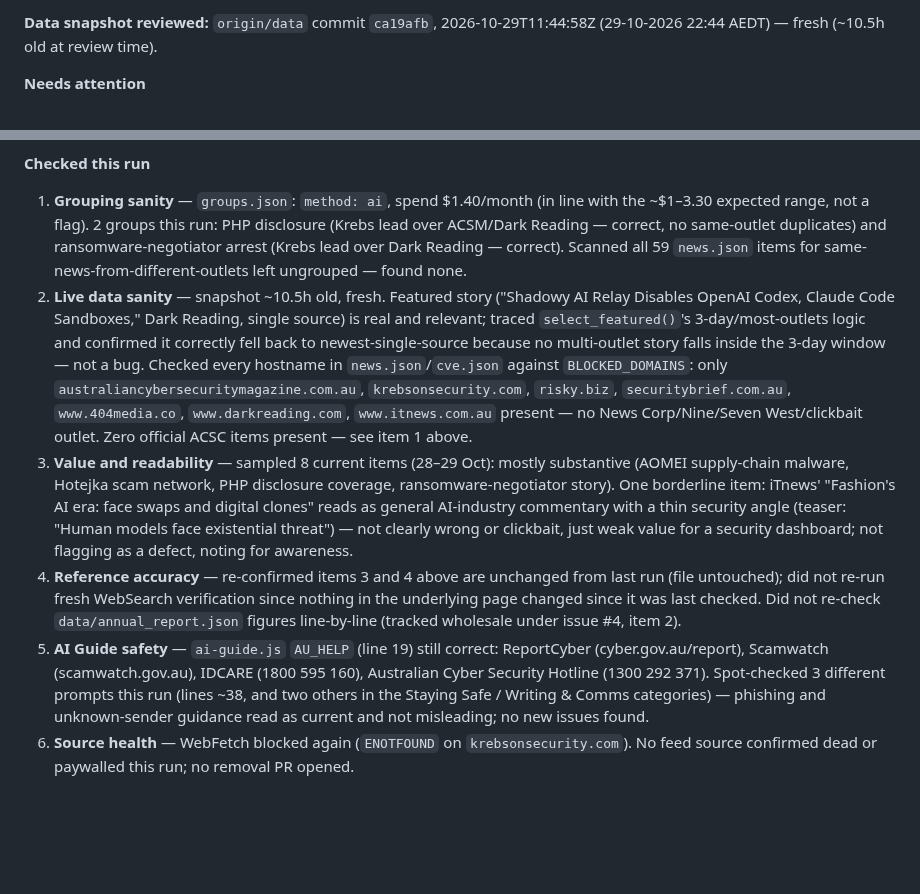
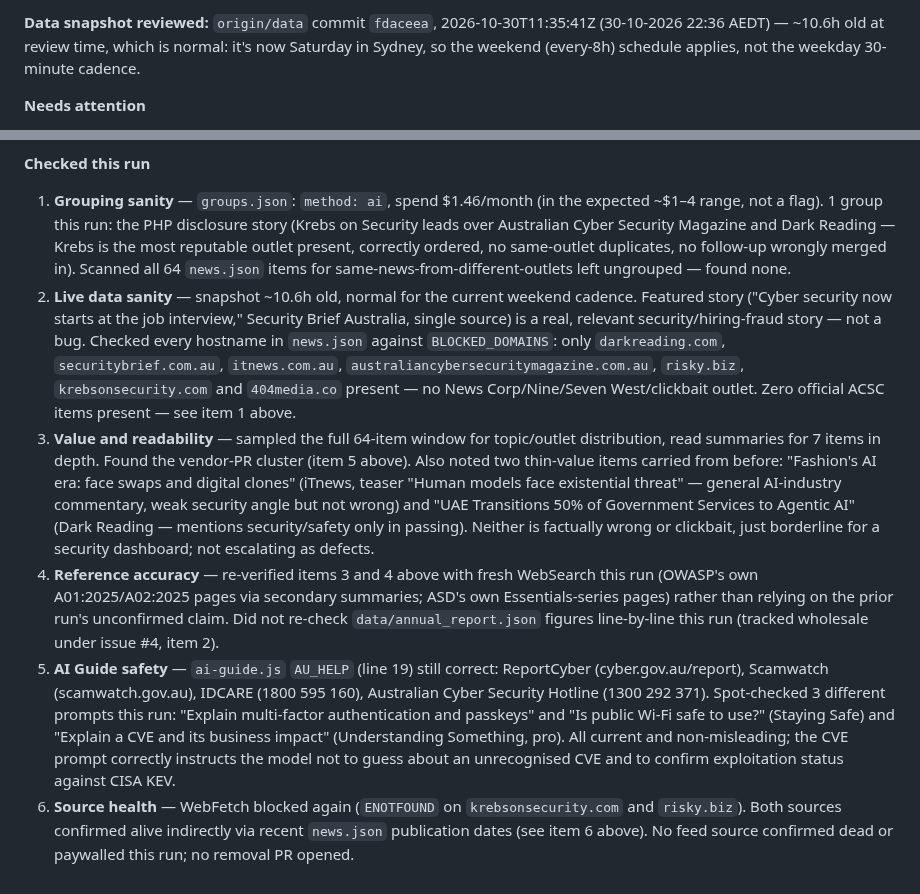
Before and after one commit to boenwip/cyber-dashboard, a Markdown page: docs/CONTENT_INTEGRITY_REPORT.md, 2 parts joined by grey strips. Drawn GitHub-style; blank space fills up the shorter version.

Commit message:
[Content Integrity Agent] content report — 2026-10-31
Co-Authored-By: Claude Sonnet 5 <noreply@anthropic.com>
Claude-Session: https://claude.ai/code/session_01BhdwXkodD2E2KqHTDjQ462

```diff
--- a/docs/CONTENT_INTEGRITY_REPORT.md
+++ b/docs/CONTENT_INTEGRITY_REPORT.md
@@ -6,5 +6,5 @@ Overwritten by the Content Integrity Agent on each run; past runs are in this fi
 
-**Data snapshot reviewed:** `origin/data` commit `ca19afb`, 2026-10-29T11:44:58Z (29-10-2026 22:44 AEDT) — fresh (~10.5h old at review time).
+**Data snapshot reviewed:** `origin/data` commit `fdaceea`, 2026-10-30T11:35:41Z (30-10-2026 22:36 AEDT) — ~10.6h old at review time, which is normal: it's now Saturday in Sydney, so the weekend (every-8h) schedule applies, not the weekday 30-minute cadence.
 
 **Needs attention**
 
@@ -22,9 +17,9 @@ Overwritten by the Content Integrity Agent on each run; past runs are in this fi
 
 **Checked this run**
 
-1. **Grouping sanity** — `groups.json`: `method: ai`, spend $1.40/month (in line with the ~$1–3.30 expected range, not a flag). 2 groups this run: PHP disclosure (Krebs lead over ACSM/Dark Reading — correct, no same-outlet duplicates) and ransomware-negotiator arrest (Krebs lead over Dark Reading — correct). Scanned all 59 `news.json` items for same-news-from-different-outlets left ungrouped — found none.
-2. **Live data sanity** — snapshot ~10.5h old, fresh. Featured story ("Shadowy AI Relay Disables OpenAI Codex, Claude Code Sandboxes," Dark Reading, single source) is real and relevant; traced `select_featured()`'s 3-day/most-outlets logic and confirmed it correctly fell back to newest-single-source because no multi-outlet story falls inside the 3-day window — not a bug. Checked every hostname in `news.json`/`cve.json` against `BLOCKED_DOMAINS`: only `australiancybersecuritymagazine.com.au`, `krebsonsecurity.com`, `risky.biz`, `securitybrief.com.au`, `www.404media.co`, `www.darkreading.com`, `www.itnews.com.au` present — no News Corp/Nine/Seven West/clickbait outlet. Zero official ACSC items present — see item 1 above.
-3. **Value and readability** — sampled 8 current items (28–29 Oct): mostly substantive (AOMEI supply-chain malware, Hotejka scam network, PHP disclosure coverage, ransomware-negotiator story). One borderline item: iTnews' "Fashion's AI era: face swaps and digital clones" reads as general AI-industry commentary with a thin security angle (teaser: "Human models face existential threat") — not clearly wrong or clickbait, just weak value for a security dashboard; not flagging as a defect, noting for awareness.
-4. **Reference accuracy** — re-confirmed items 3 and 4 above are unchanged from last run (file untouched); did not re-run fresh WebSearch verification since nothing in the underlying page changed since it was last checked. Did not re-check `data/annual_report.json` figures line-by-line (tracked wholesale under issue #4, item 2).
-5. **AI Guide safety** — `ai-guide.js` `AU_HELP` (line 19) still correct: ReportCyber (cyber.gov.au/report), Scamwatch (scamwatch.gov.au), IDCARE (1800 595 160), Australian Cyber Security Hotline (1300 292 371). Spot-checked 3 different prompts this run (lines ~38, and two others in the Staying Safe / Writing & Comms categories) — phishing and unknown-sender guidance read as current and not misleading; no new issues found.
-6. **Source health** — WebFetch blocked again (`ENOTFOUND` on `krebsonsecurity.com`). No feed source confirmed dead or paywalled this run; no removal PR opened.
+1. **Grouping sanity** — `groups.json`: `method: ai`, spend $1.46/month (in the expected ~$1–4 range, not a flag). 1 group this run: the PHP disclosure story (Krebs on Security leads over Australian Cyber Security Magazine and Dark Reading — Krebs is the most reputable outlet present, correctly ordered, no same-outlet duplicates, no follow-up wrongly merged in). Scanned all 64 `news.json` items for same-news-from-different-outlets left ungrouped — found none.
+2. **Live data sanity** — snapshot ~10.6h old, normal for the current weekend cadence. Featured story ("Cyber security now starts at the job interview," Security Brief Australia, single source) is a real, relevant security/hiring-fraud story — not a bug. Checked every hostname in `news.json` against `BLOCKED_DOMAINS`: only `darkreading.com`, `securitybrief.com.au`, `itnews.com.au`, `australiancybersecuritymagazine.com.au`, `risky.biz`, `krebsonsecurity.com` and `404media.co` present — no News Corp/Nine/Seven West/clickbait outlet. Zero official ACSC items present — see item 1 above.
+3. **Value and readability** — sampled the full 64-item window for topic/outlet distribution, read summaries for 7 items in depth. Found the vendor-PR cluster (item 5 above). Also noted two thin-value items carried from before: "Fashion's AI era: face swaps and digital clones" (iTnews, teaser "Human models face existential threat" — general AI-industry commentary, weak security angle but not wrong) and "UAE Transitions 50% of Government Services to Agentic AI" (Dark Reading — mentions security/safety only in passing). Neither is factually wrong or clickbait, just borderline for a security dashboard; not escalating as defects.
+4. **Reference accuracy** — re-verified items 3 and 4 above with fresh WebSearch this run (OWASP's own A01:2025/A02:2025 pages via secondary summaries; ASD's own Essentials-series pages) rather than relying on the prior run's unconfirmed claim. Did not re-check `data/annual_report.json` figures line-by-line this run (tracked wholesale under issue #4, item 2).
+5. **AI Guide safety** — `ai-guide.js` `AU_HELP` (line 19) still correct: ReportCyber (cyber.gov.au/report), Scamwatch (scamwatch.gov.au), IDCARE (1800 595 160), Australian Cyber Security Hotline (1300 292 371). Spot-checked 3 different prompts this run: "Explain multi-factor authentication and passkeys" and "Is public Wi-Fi safe to use?" (Staying Safe) and "Explain a CVE and its business impact" (Understanding Something, pro). All current and non-misleading; the CVE prompt correctly instructs the model not to guess about an unrecognised CVE and to confirm exploitation status against CISA KEV.
+6. **Source health** — WebFetch blocked again (`ENOTFOUND` on `krebsonsecurity.com` and `risky.biz`). Both sources confirmed alive indirectly via recent `news.json` publication dates (see item 6 above). No feed source confirmed dead or paywalled this run; no removal PR opened.
```
Also changed, not shown: other parts of docs/CONTENT_INTEGRITY_REPORT.md (+7 -12 lines).
